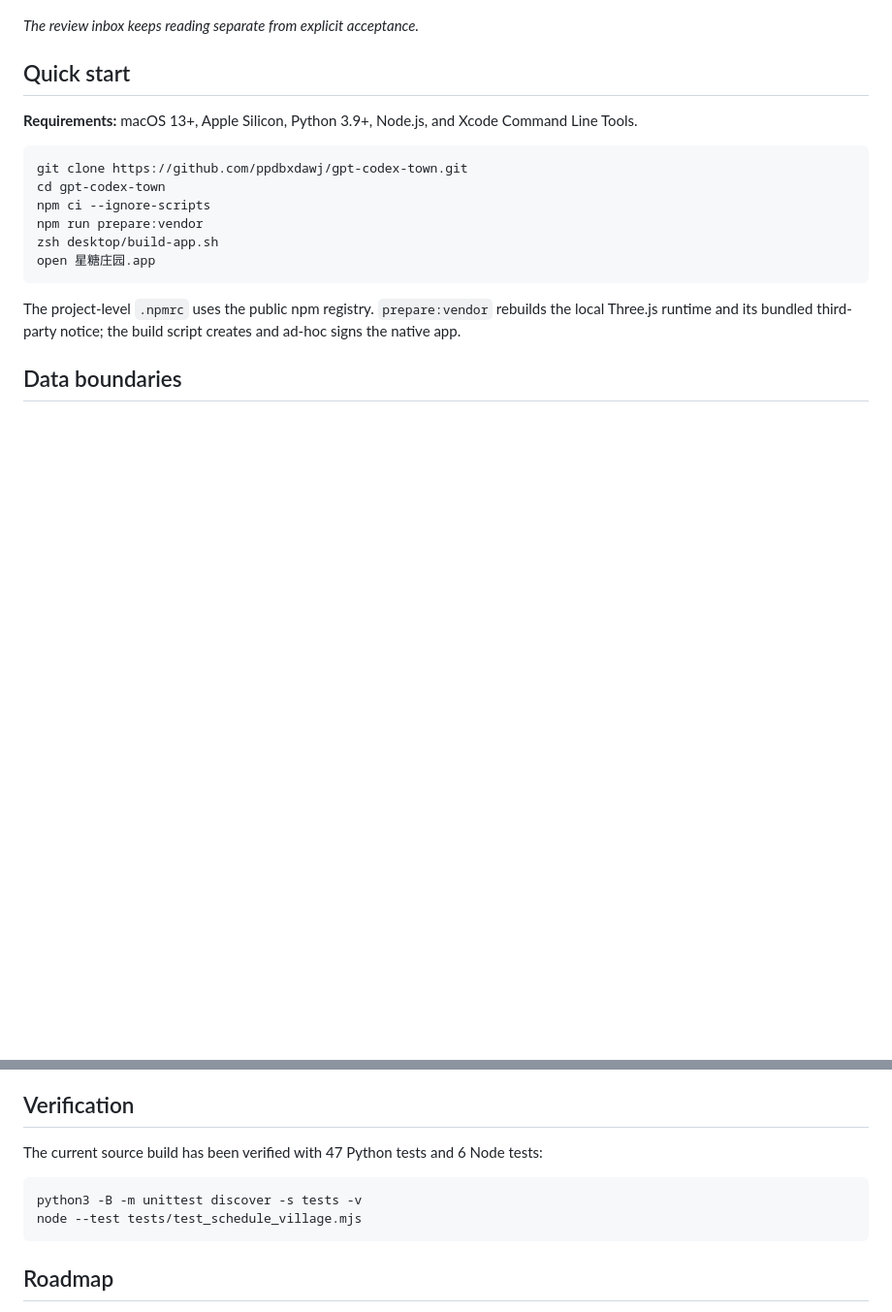
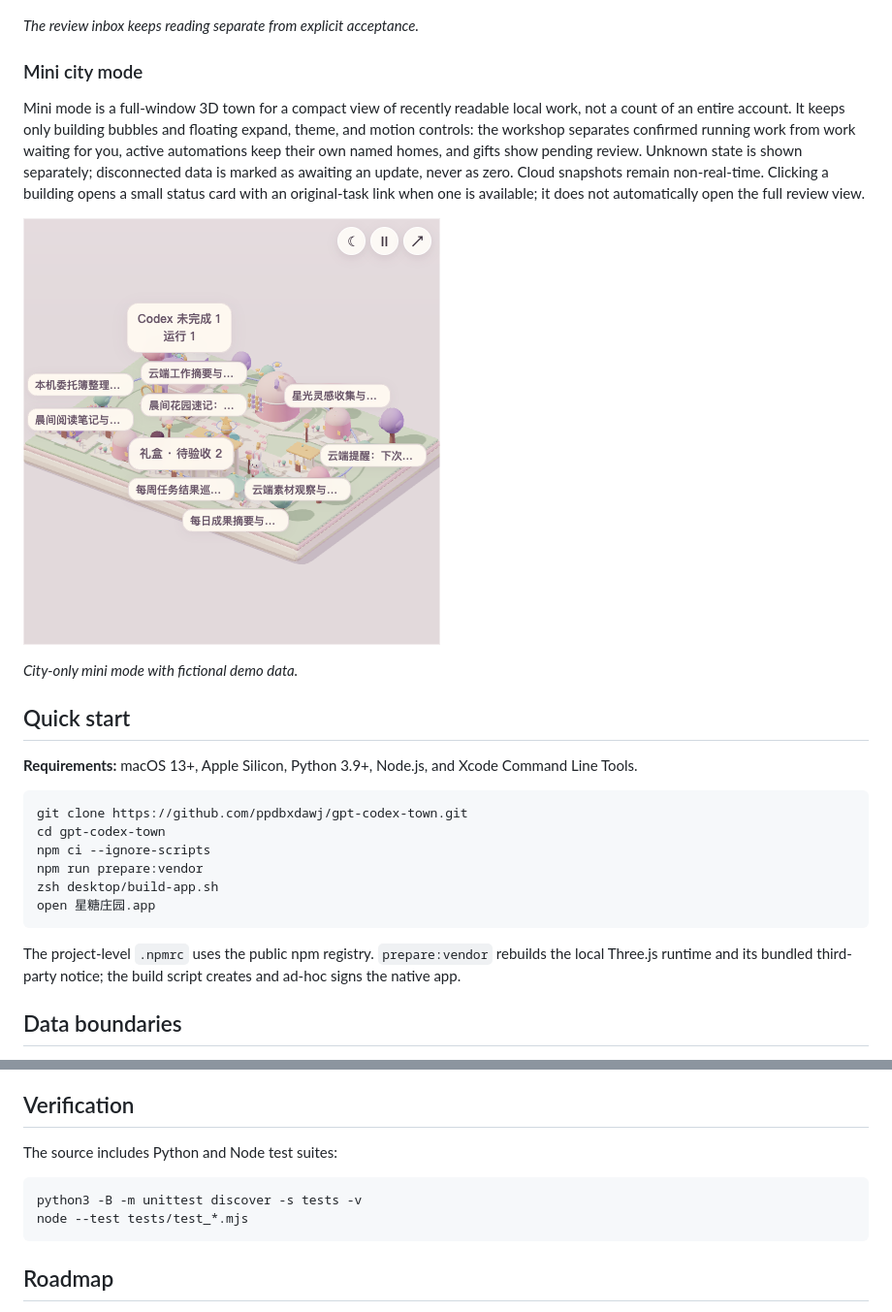
Before and after one commit to ppdbxdawj/gpt-codex-town, a Markdown page: README.md, 2 parts joined by grey strips. Shown at 97% size. Drawn GitHub-style; pictures changed too: docs/images/mini-city.png (added); blank space fills up the shorter version.

Commit message:
Make compact mode a city with task and review bubbles

````diff
--- a/README.md
+++ b/README.md
@@ -38,6 +38,14 @@ It is a personal, local-first companion. It does not run tasks, send messages, o
 
 *The review inbox keeps reading separate from explicit acceptance.*
 
+### Mini city mode
+
+Mini mode is a full-window 3D town for a compact view of recently readable local work, not a count of an entire account. It keeps only building bubbles and floating expand, theme, and motion controls: the workshop separates confirmed running work from work waiting for you, active automations keep their own named homes, and gifts show pending review. Unknown state is shown separately; disconnected data is marked as awaiting an update, never as zero. Cloud snapshots remain non-real-time. Clicking a building opens a small status card with an original-task link when one is available; it does not automatically open the full review view.
+
+![City-only mini mode](docs/images/mini-city.png)
+
+*City-only mini mode with fictional demo data.*
+
 ## Quick start
 
 **Requirements:** macOS 13+, Apple Silicon, Python 3.9+, Node.js, and Xcode Command Line Tools.
@@ -63,11 +71,11 @@ The project-level `.npmrc` uses the public npm registry. `prepare:vendor` rebuil
 
 ## Verification
 
-The current source build has been verified with 47 Python tests and 6 Node tests:
+The source includes Python and Node test suites:
 
 ```zsh
 python3 -B -m unittest discover -s tests -v
-node --test tests/test_schedule_village.mjs
+node --test tests/test_*.mjs
 ```
 
 ## Roadmap
````
Also changed, not shown: CONTRIBUTING.md (+2 -2 lines), README.zh-CN.md (+10 -2 lines), 8 other files.
